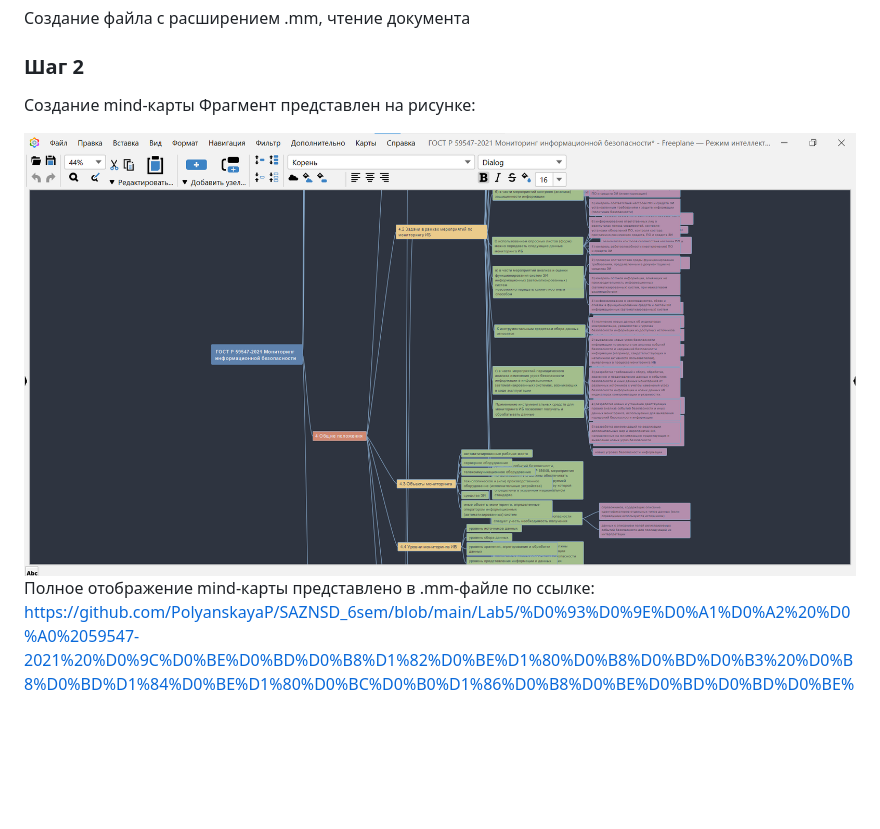
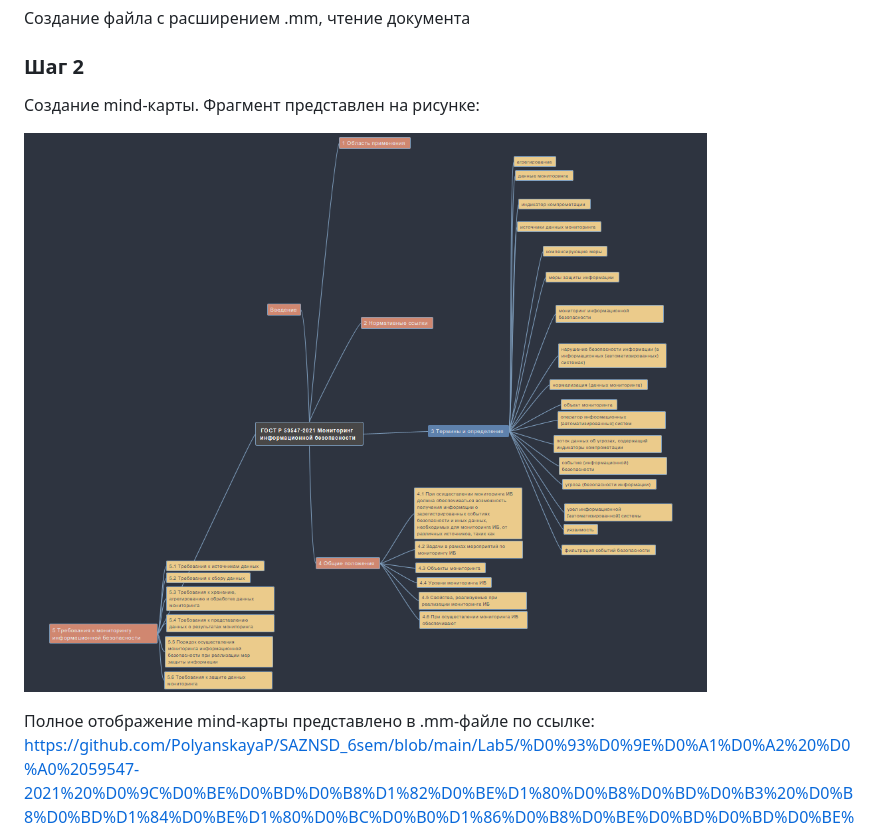
Before and after one commit to PolyanskayaP/SAZNSD_6sem, a Markdown page: Lab5/README.md, the part around the change. Rendered like a GitHub page; pictures changed too: Lab5/1.png; blank space fills up the shorter version.

Commit message:
5 lab

```diff
--- a/Lab5/README.md
+++ b/Lab5/README.md
@@ -29,10 +29,11 @@ ppolina353@yandex.ru
 
 ### Шаг 2
 
-Создание mind-карты Фрагмент представлен на рисунке:
+Создание mind-карты. Фрагмент представлен на рисунке:
 
-![alt text](./1.png) Полное отображение mind-карты представлено в
-.mm-файле по ссылке:
+![alt text](./1.png)
+
+Полное отображение mind-карты представлено в .mm-файле по ссылке:
 https://github.com/PolyanskayaP/SAZNSD_6sem/blob/main/Lab5/%D0%93%D0%9E%D0%A1%D0%A2%20%D0%A0%2059547-2021%20%D0%9C%D0%BE%D0%BD%D0%B8%D1%82%D0%BE%D1%80%D0%B8%D0%BD%D0%B3%20%D0%B8%D0%BD%D1%84%D0%BE%D1%80%D0%BC%D0%B0%D1%86%D0%B8%D0%BE%D0%BD%D0%BD%D0%BE%D0%B9%20%D0%B1%D0%B5%D0%B7%D0%BE%D0%BF%D0%B0%D1%81%D0%BD%D0%BE%D1%81%D1%82%D0%B8.mm
 
 ## Оценка результатов
```
Also changed, not shown: 1 other file.
